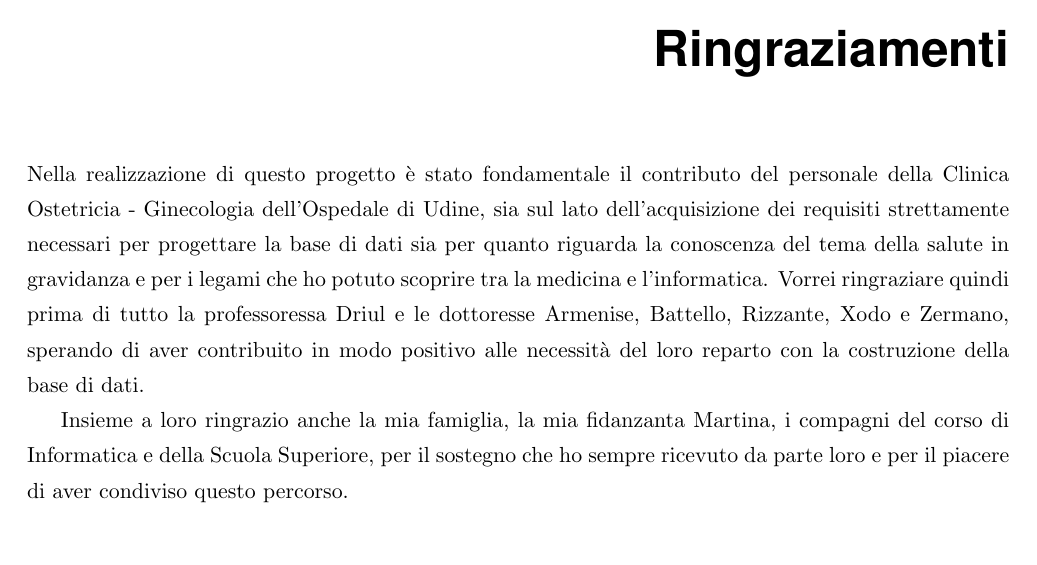
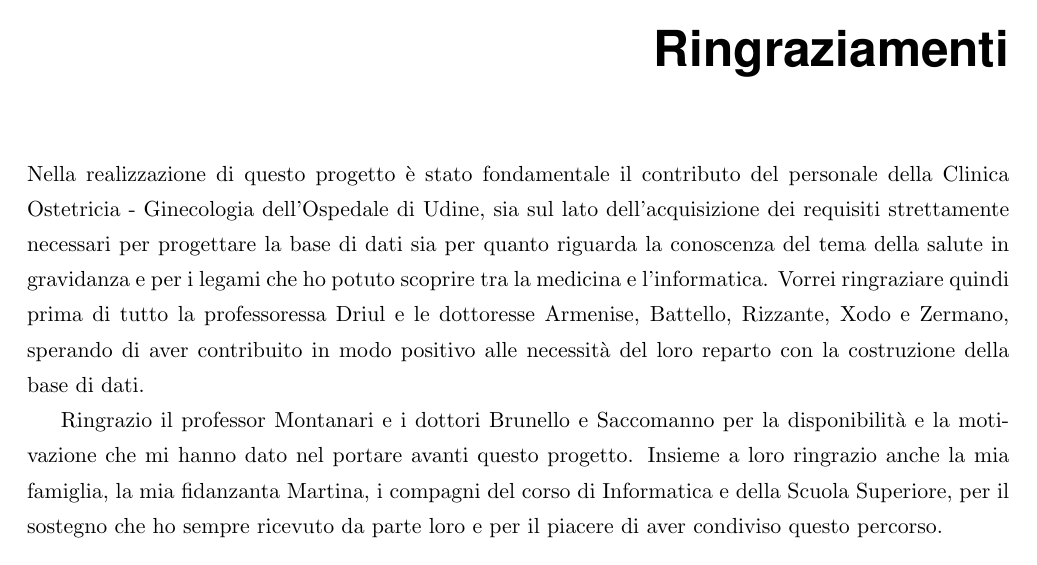
Before and after one commit to andr3wsm/bach, LaTeX slides (thesis.tex, which reads thesis-inizio.tex): page 5 of 79. Compiled offline with pdfLaTeX.

Commit message:
ultime correzioni e aggiunte

```diff
--- a/thesis-inizio.tex
+++ b/thesis-inizio.tex
@@ -7,6 +7,7 @@ Alle donne di Gaza,
 Nella realizzazione di questo progetto è stato fondamentale il contributo del personale della Clinica Ostetricia~-~Ginecologia dell'Ospedale di Udine, sia sul lato dell'acquisizione dei requisiti strettamente necessari per progettare la base di dati sia per quanto riguarda la conoscenza del tema della salute in gravidanza e per i legami che ho potuto scoprire tra la medicina e l'informatica.
 Vorrei ringraziare quindi prima di tutto la professoressa Driul e le dottoresse Armenise, Battello, Rizzante, Xodo e Zermano, sperando di aver contribuito in modo positivo alle necessità del loro reparto con la costruzione della base di dati.
 
+Ringrazio il professor Montanari e i dottori Brunello e Saccomanno per la disponibilità e la motivazione che mi hanno dato nel portare avanti questo progetto.
 Insieme a loro ringrazio anche la mia famiglia, la mia fidanzanta Martina, i compagni del corso di Informatica e della Scuola Superiore, per il sostegno che ho sempre ricevuto da parte loro e per il piacere di aver condiviso questo percorso.
 
 \abstract
```
Also changed, not shown: thesis.pdf, 1 other file.
